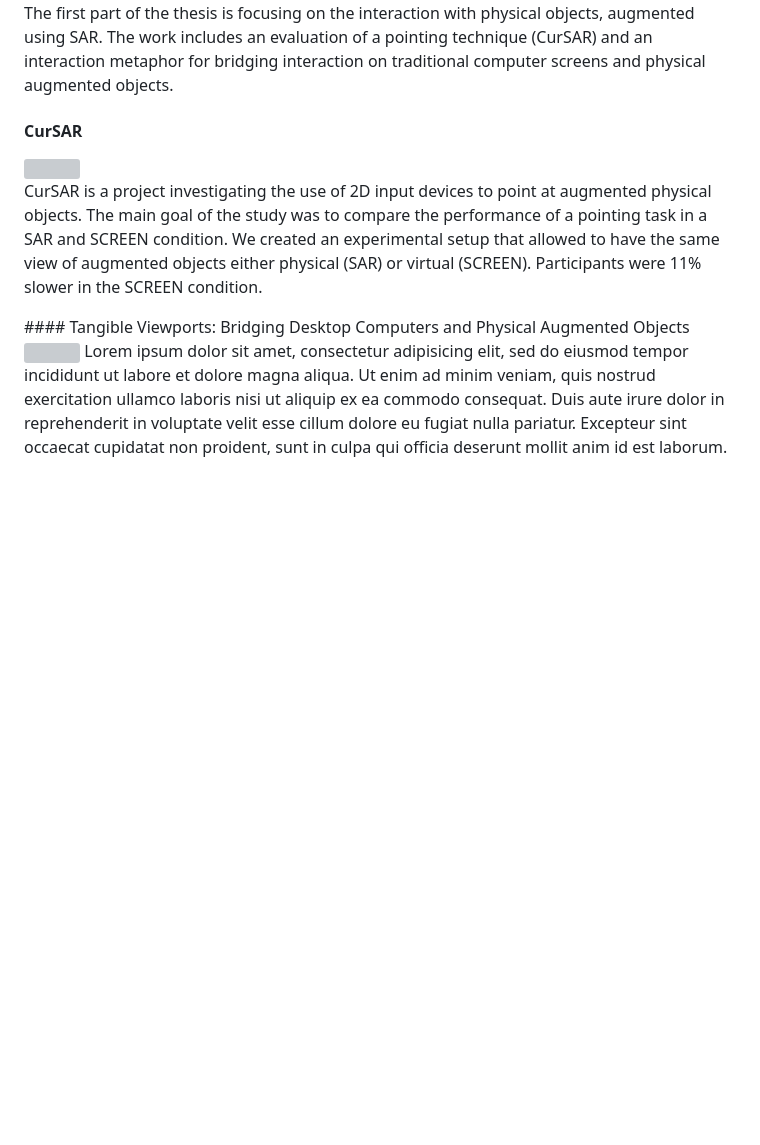
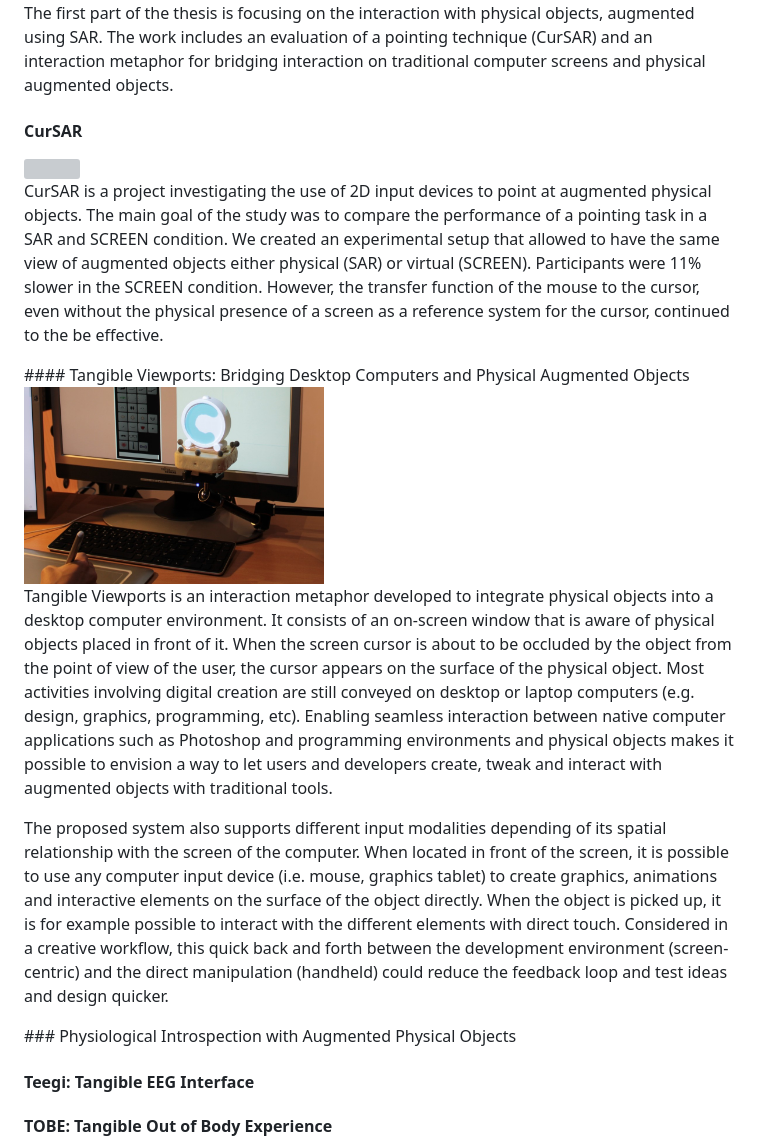
Before and after one commit to RenaudGervais/phd-thesis, a Markdown page: abstract/abstract.md, the part around the change. Drawn GitHub-style; pictures changed too: abstract/img/tports.jpg (added); blank space fills up the shorter version; grey boxes are pictures that could not be loaded.

Commit message:
Tangible Viewports kinda long draft

```diff
--- a/abstract/abstract.md
+++ b/abstract/abstract.md
@@ -13,17 +13,23 @@ The first part of the thesis is focusing on the interaction with physical object
 <!-- margin: top right bottom left -->
 <img style="float: left; margin: 10px 10px 10px 0px;" width="300" height="150" src="img/cursar.jpg">
 
-CurSAR is a project investigating the use of 2D input devices to point at augmented physical objects. The main goal of the study was to compare the performance of a pointing task in a SAR and SCREEN condition. We created an experimental setup that allowed to have the same view of augmented objects either physical (SAR) or virtual (SCREEN).  Participants were 11% slower in the SCREEN condition.
+CurSAR is a project investigating the use of 2D input devices to point at augmented physical objects. The main goal of the study was to compare the performance of a pointing task in a SAR and SCREEN condition. We created an experimental setup that allowed to have the same view of augmented objects either physical (SAR) or virtual (SCREEN).  Participants were 11% slower in the SCREEN condition. However, the transfer function of the mouse to the cursor, even without the physical presence of a screen as a reference system for the cursor, continued to the be effective.
 
 <div style="clear: both"></div>
 #### Tangible Viewports: Bridging Desktop Computers and Physical Augmented Objects
-<img style="float: right; margin: 10px 0px 10px 10px;" width="300" height="150" src="img/cursar.jpg">
-Lorem ipsum dolor sit amet, consectetur adipisicing elit, sed do eiusmod
-tempor incididunt ut labore et dolore magna aliqua. Ut enim ad minim veniam,
-quis nostrud exercitation ullamco laboris nisi ut aliquip ex ea commodo
-consequat. Duis aute irure dolor in reprehenderit in voluptate velit esse
-cillum dolore eu fugiat nulla pariatur. Excepteur sint occaecat cupidatat non
-proident, sunt in culpa qui officia deserunt mollit anim id est laborum.
+<img style="float: right; margin: 10px 0px 10px 10px;" width="300" height="197" src="img/tports.jpg">
+
+Tangible Viewports is an interaction metaphor developed to integrate physical objects into a desktop computer environment. It consists of an on-screen window that is aware of physical objects placed in front of it. When the screen cursor is about to be occluded by the object from the point of view of the user, the cursor appears on the surface of the physical object. Most activities involving digital creation are still conveyed on desktop or laptop computers (e.g. design, graphics, programming, etc). Enabling seamless interaction between native computer applications such as Photoshop and programming environments and physical objects makes it possible to envision a way to let users and developers create, tweak and interact with augmented objects with traditional tools.
+
+The proposed system also supports different input modalities depending of its spatial relationship with the screen of the computer. When located in front of the screen, it is possible to use any computer input device (i.e. mouse, graphics tablet) to create graphics, animations and interactive elements on the surface of the object directly. When the object is picked up, it is for example possible to interact with the different elements with direct touch. Considered in a creative workflow, this quick back and forth between the development environment (screen-centric) and the direct manipulation (handheld) could reduce the feedback loop and test ideas and design quicker.
+
+
+<div style="clear: both"></div>
+### Physiological Introspection with Augmented Physical Objects
+
+#### Teegi: Tangible EEG Interface
+
+#### TOBE: Tangible Out of Body Experience
 
 
 <!-- ### Approach: How did you go about solving or making progress on the problem? Did you use simulation, analytic models, prototype construction, or analysis of field data for an actual product? -->
```
